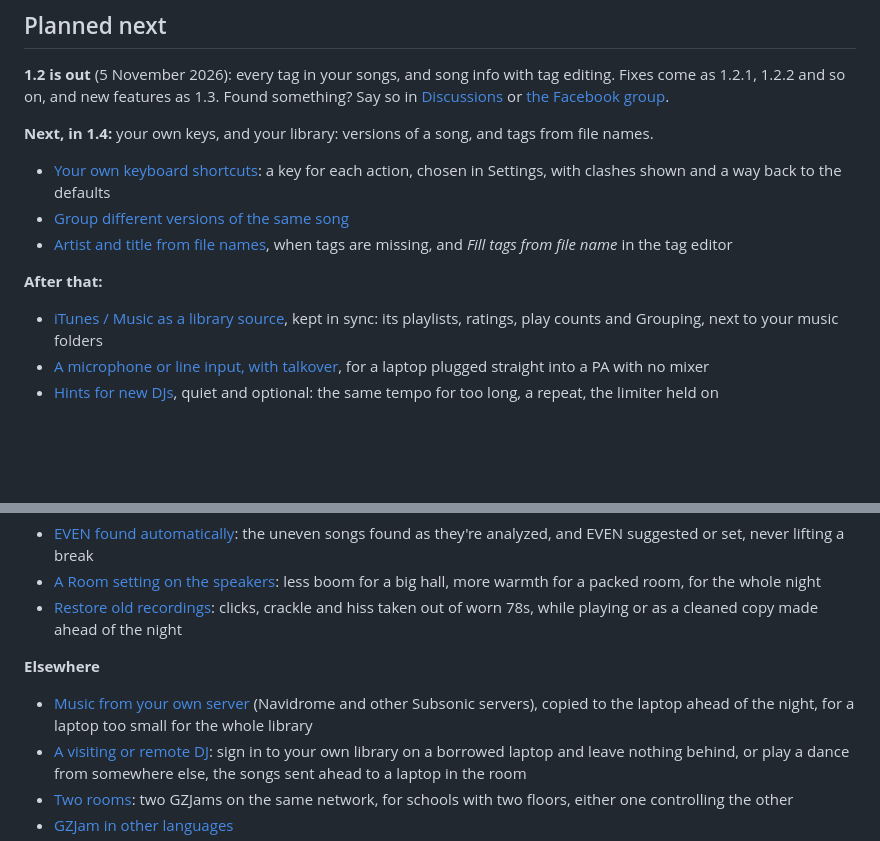
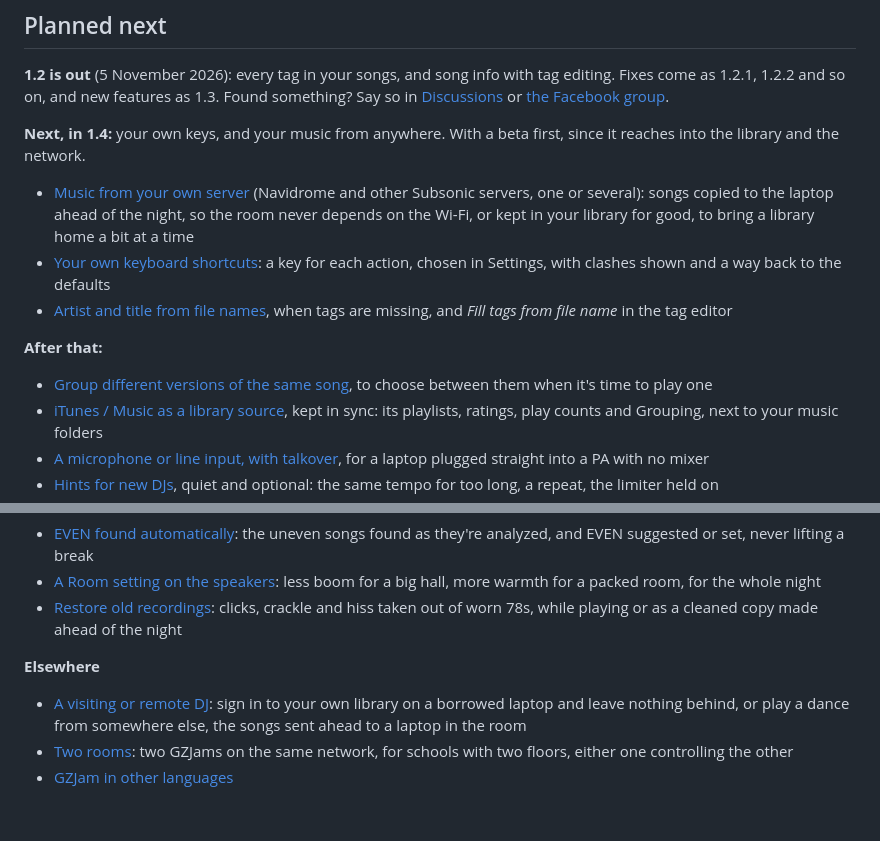
Before and after one commit to GemZombie/GZJam, a Markdown page: ROADMAP.md, 2 parts joined by grey strips. Drawn GitHub-style; blank space fills up the shorter version.

Commit message:
Roadmap: music from your own server (#184) joins 1.4; versions of a song (#9) moves to after that

```diff
--- a/ROADMAP.md
+++ b/ROADMAP.md
@@ -164,14 +164,20 @@ come as 1.2.1, 1.2.2 and so on, and new features as 1.3. Found something? Say so
 [Discussions](https://github.com/GemZombie/GZJam/discussions) or
 [the Facebook group](https://www.facebook.com/groups/2178840716051629/).
 
-**Next, in 1.4:** your own keys, and your library: versions of a song, and tags from file names.
+**Next, in 1.4:** your own keys, and your music from anywhere. With a beta first, since it
+reaches into the library and the network.
+- [Music from your own server](https://github.com/GemZombie/GZJam/issues/184) (Navidrome and
+  other Subsonic servers, one or several): songs copied to the laptop ahead of the night, so the
+  room never depends on the Wi-Fi, or kept in your library for good, to bring a library home a
+  bit at a time
 - [Your own keyboard shortcuts](https://github.com/GemZombie/GZJam/issues/135): a key for each
   action, chosen in Settings, with clashes shown and a way back to the defaults
-- [Group different versions of the same song](https://github.com/GemZombie/GZJam/issues/9)
 - [Artist and title from file names](https://github.com/GemZombie/GZJam/issues/273), when tags are
   missing, and *Fill tags from file name* in the tag editor
 
 **After that:**
+- [Group different versions of the same song](https://github.com/GemZombie/GZJam/issues/9), to
+  choose between them when it's time to play one
 - [iTunes / Music as a library source](https://github.com/GemZombie/GZJam/issues/97), kept in
   sync: its playlists, ratings, play counts and Grouping, next to your music folders
 - [A microphone or line input, with talkover](https://github.com/GemZombie/GZJam/issues/121), for a
@@ -212,9 +218,6 @@ to one you'd use.
   taken out of worn 78s, while playing or as a cleaned copy made ahead of the night
 
 **Elsewhere**
-- [Music from your own server](https://github.com/GemZombie/GZJam/issues/184) (Navidrome and
-  other Subsonic servers), copied to the laptop ahead of the night, for a laptop too small for the
-  whole library
 - [A visiting or remote DJ](https://github.com/GemZombie/GZJam/issues/204): sign in to your own
   library on a borrowed laptop and leave nothing behind, or play a dance from somewhere else, the
   songs sent ahead to a laptop in the room
```
